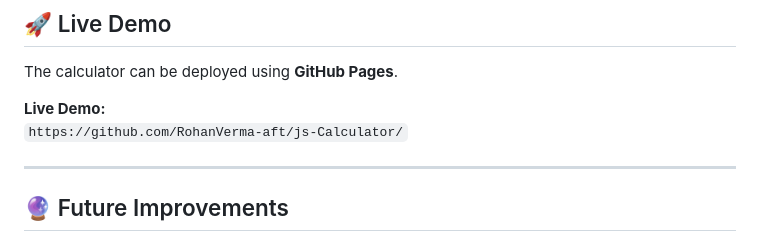
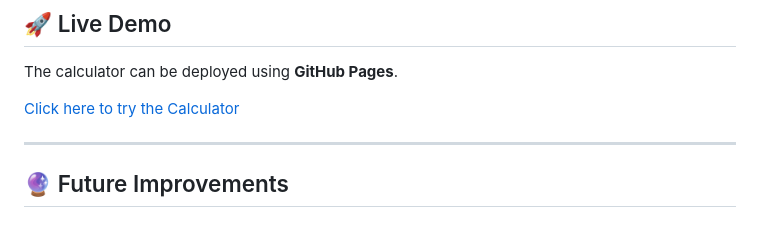
Before and after one commit to RohanVerma-aft/js-Calculator, a Markdown page: README.md, the part around the change. GitHub-like rendering.

Commit message:
Change live demo link to GitHub Pages
Updated live demo link for the calculator.

```diff
--- a/README.md
+++ b/README.md
@@ -141,8 +141,7 @@ Contains the calculator logic including:
 
 The calculator can be deployed using **GitHub Pages**.
 
-**Live Demo:**
-`https://github.com/RohanVerma-aft/js-Calculator/`
+[Click here to try the Calculator](https://rohanverma-aft.github.io/js-Calculator/)
 
 ---
 
```
